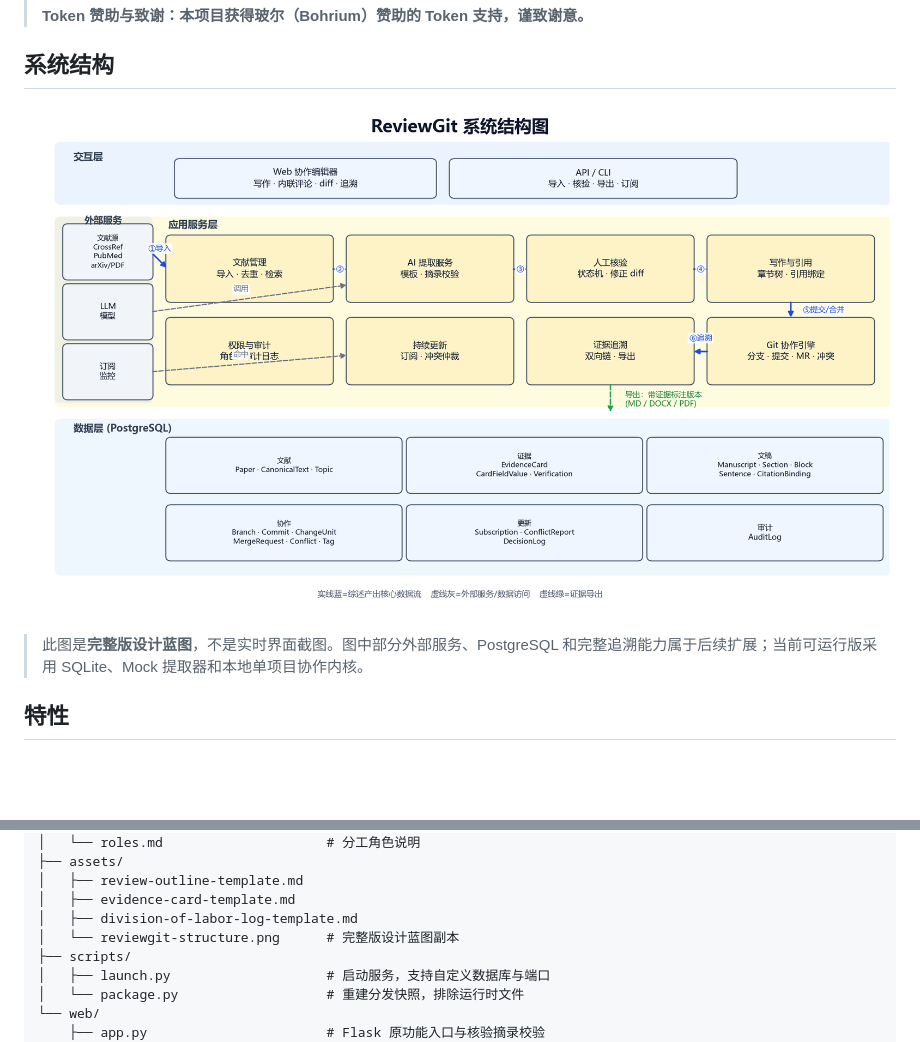
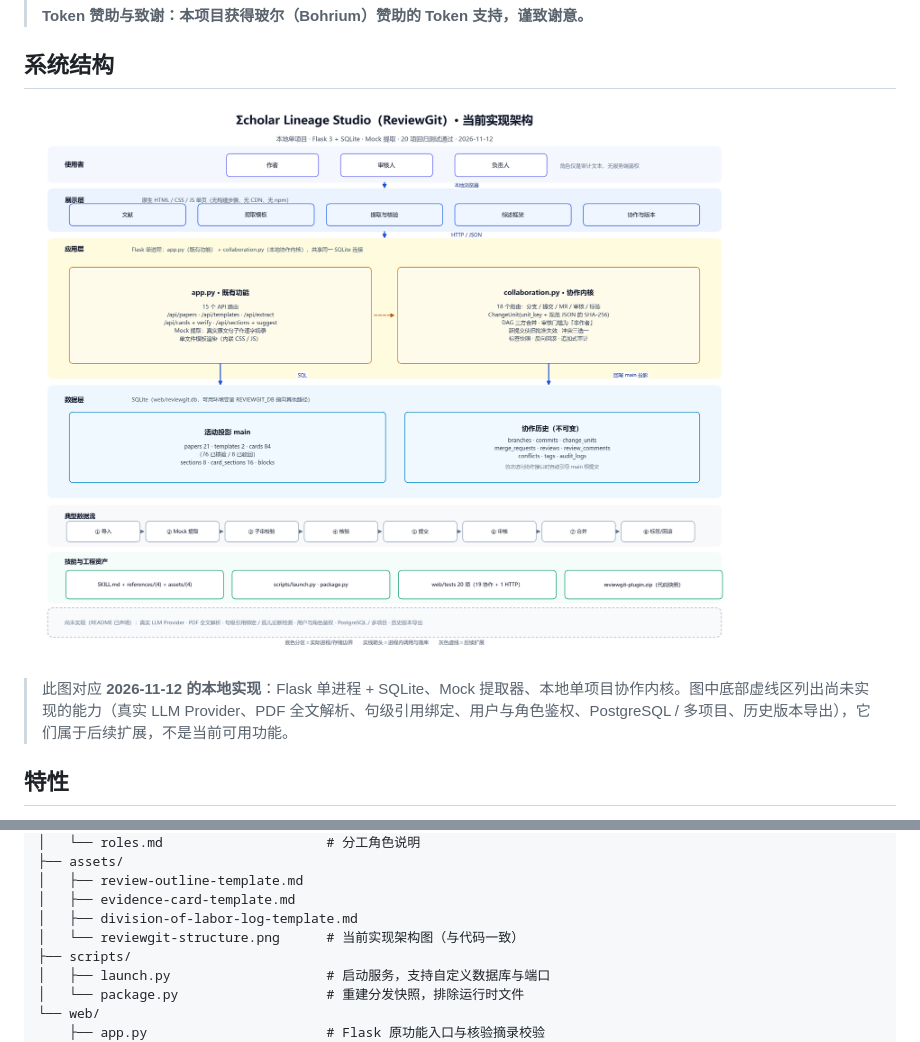
Before and after one commit to YueQiandesedianzi/-cholar-Lineage-Studio, a Markdown page: README.md, 2 parts joined by grey strips. Drawn GitHub-style; pictures changed too: assets/reviewgit-structure.png; blank space fills up the shorter version.

Commit message:
docs: 重绘系统结构图以匹配当前实现
- assets/reviewgit-structure.png 改为当前实现架构：Flask 单进程 + SQLite、
  Mock 提取、本地单项目协作内核（ChangeUnit / DAG 三方合并 / 审核 / 标签 / 回滚 / 审计）
- 未实现能力（真实 LLM、PDF 全文、句级引用、鉴权、PostgreSQL）收进底部虚线区
- README 图注与目录树注释同步，不再把设计蓝图当作现状

```diff
--- a/README.md
+++ b/README.md
@@ -14,5 +14,5 @@
 
-> 此图是**完整版设计蓝图**，不是实时界面截图。图中部分外部服务、PostgreSQL 和完整追溯能力属于后续扩展；当前可运行版采用 SQLite、Mock 提取器和本地单项目协作内核。
+> 此图对应 **2026-11-12 的本地实现**：Flask 单进程 + SQLite、Mock 提取器、本地单项目协作内核。图中底部虚线区列出尚未实现的能力（真实 LLM Provider、PDF 全文解析、句级引用绑定、用户与角色鉴权、PostgreSQL / 多项目、历史版本导出），它们属于后续扩展，不是当前可用功能。
 
 ## 特性
 
@@ -46,7 +46,7 @@ reviewgit/
 │   ├── review-outline-template.md
 │   ├── evidence-card-template.md
 │   ├── division-of-labor-log-template.md
-│   └── reviewgit-structure.png      # 完整版设计蓝图副本
+│   └── reviewgit-structure.png      # 当前实现架构图（与代码一致）
 ├── scripts/
 │   ├── launch.py                    # 启动服务，支持自定义数据库与端口
 │   └── package.py                   # 重建分发快照，排除运行时文件
```
Also changed, not shown: other parts of README.md (+1 -1 lines).
